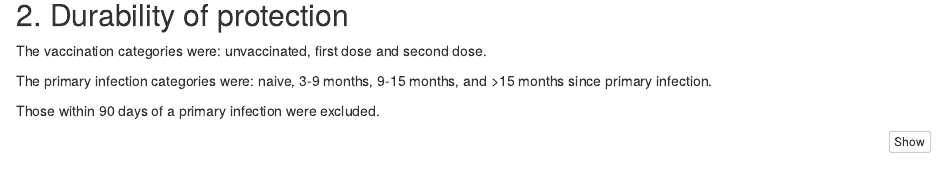
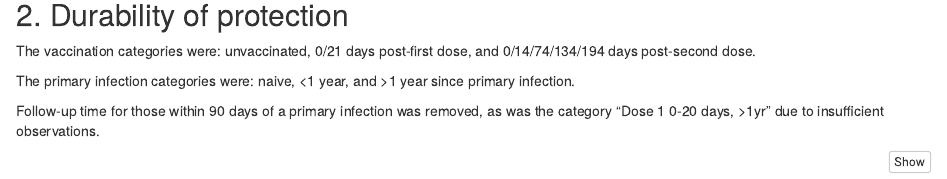
Before and after one commit to SIREN-study/SARS-CoV-2-Immunity, an R Markdown document (r/siren-cox-models.Rmd): the page in a window 1100 px wide, from 1030 px down. Rendered offline with R 4.5, knitr and Pandoc, with nearby package versions; some code elsewhere in the file could not run offline.

Commit message:
rmd description update

````diff
--- a/r/siren-cox-models.Rmd
+++ b/r/siren-cox-models.Rmd
@@ -152,11 +152,11 @@ model_data %>%
 
 ## 2. Durability of protection
 
-The vaccination categories were: unvaccinated, first dose and second dose.
+The vaccination categories were: unvaccinated, 0/21 days post-first dose, and 0/14/74/134/194 days post-second dose.
 
-The primary infection categories were: naive, 3-9 months, 9-15 months, and >15 months since primary infection.
+The primary infection categories were: naive, <1 year, and >1 year since primary infection.
 
-Those within 90 days of a primary infection were excluded.
+Follow-up time for those within 90 days of a primary infection was removed, as was the category "Dose 1 0-20 days, >1yr" due to insufficient observations.
 
 ```{r dura, fig.width=10, warning=FALSE, message=FALSE}
 
````
Also changed, not shown: r/siren-cox-models.Rmd (2 more changed lines).
